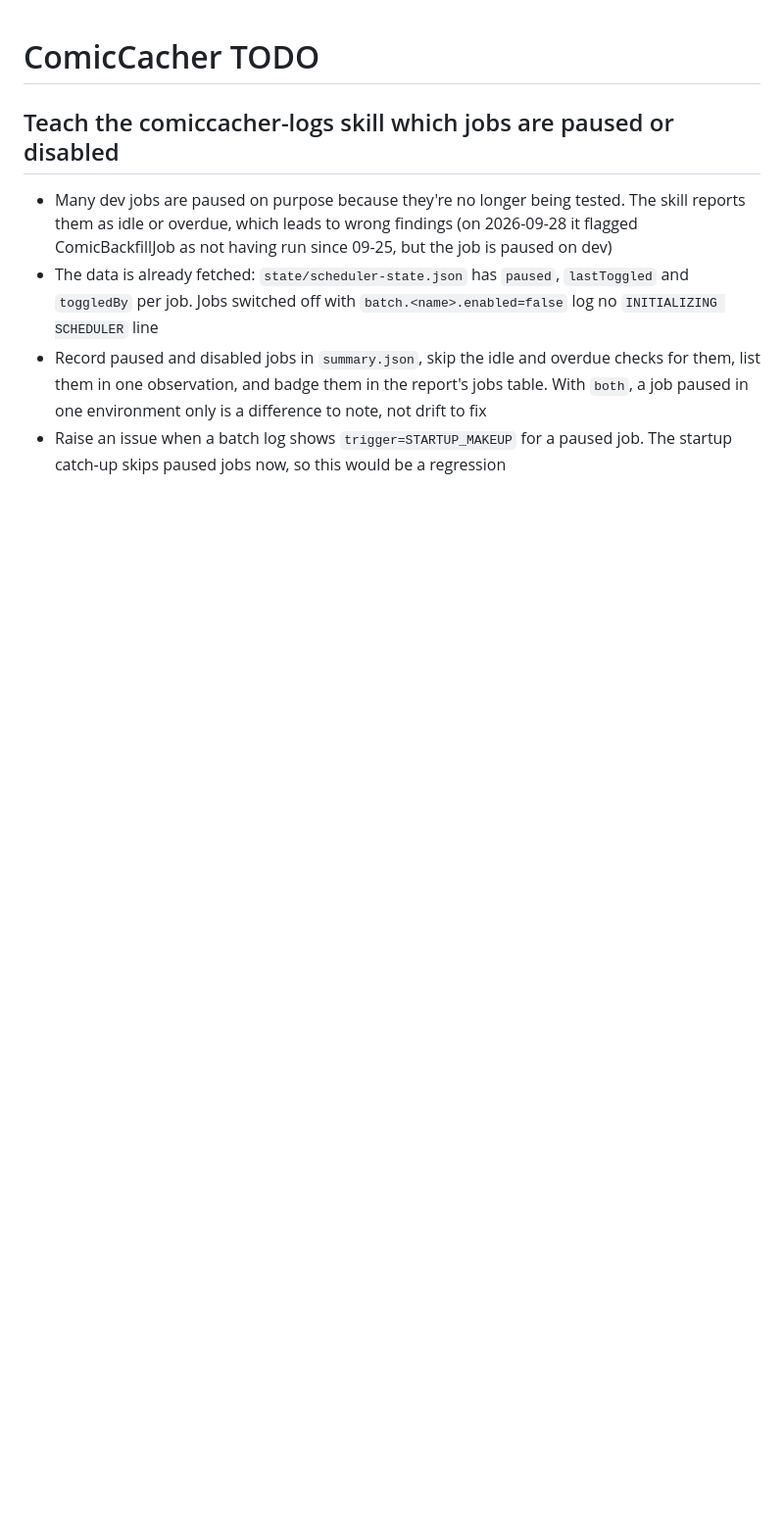
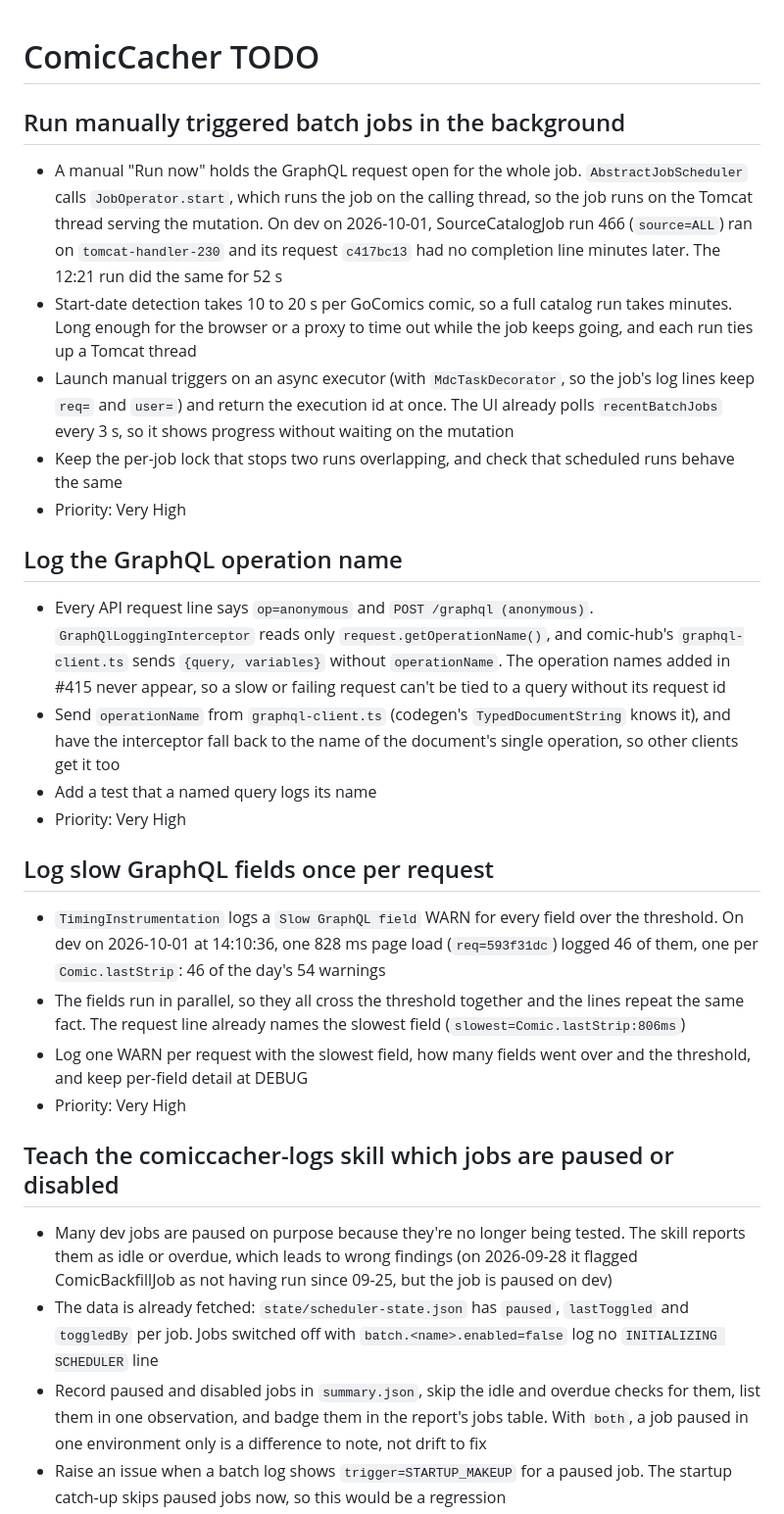
Before and after one commit to KKDad/ComicCacher, a Markdown page: TODO.md, the part around the change. Shown at 98% size. GitHub-like rendering; blank space fills up the shorter version.

Commit message:
TODO: background manual job runs, log the GraphQL operation name, one slow-field WARN per request

```diff
--- a/TODO.md
+++ b/TODO.md
@@ -1,4 +1,26 @@
 # ComicCacher TODO
+
+## Run manually triggered batch jobs in the background
+
+- A manual "Run now" holds the GraphQL request open for the whole job. `AbstractJobScheduler` calls `JobOperator.start`, which runs the job on the calling thread, so the job runs on the Tomcat thread serving the mutation. On dev on 2026-10-01, SourceCatalogJob run 466 (`source=ALL`) ran on `tomcat-handler-230` and its request `c417bc13` had no completion line minutes later. The 12:21 run did the same for 52 s
+- Start-date detection takes 10 to 20 s per GoComics comic, so a full catalog run takes minutes. Long enough for the browser or a proxy to time out while the job keeps going, and each run ties up a Tomcat thread
+- Launch manual triggers on an async executor (with `MdcTaskDecorator`, so the job's log lines keep `req=` and `user=`) and return the execution id at once. The UI already polls `recentBatchJobs` every 3 s, so it shows progress without waiting on the mutation
+- Keep the per-job lock that stops two runs overlapping, and check that scheduled runs behave the same
+- Priority: Very High
+
+## Log the GraphQL operation name
+
+- Every API request line says `op=anonymous` and `POST /graphql (anonymous)`. `GraphQlLoggingInterceptor` reads only `request.getOperationName()`, and comic-hub's `graphql-client.ts` sends `{query, variables}` without `operationName`. The operation names added in #415 never appear, so a slow or failing request can't be tied to a query without its request id
+- Send `operationName` from `graphql-client.ts` (codegen's `TypedDocumentString` knows it), and have the interceptor fall back to the name of the document's single operation, so other clients get it too
+- Add a test that a named query logs its name
+- Priority: Very High
+
+## Log slow GraphQL fields once per request
+
+- `TimingInstrumentation` logs a `Slow GraphQL field` WARN for every field over the threshold. On dev on 2026-10-01 at 14:10:36, one 828 ms page load (`req=593f31dc`) logged 46 of them, one per `Comic.lastStrip`: 46 of the day's 54 warnings
+- The fields run in parallel, so they all cross the threshold together and the lines repeat the same fact. The request line already names the slowest field (`slowest=Comic.lastStrip:806ms`)
+- Log one WARN per request with the slowest field, how many fields went over and the threshold, and keep per-field detail at DEBUG
+- Priority: Very High
 
 ## Teach the comiccacher-logs skill which jobs are paused or disabled
 
```
